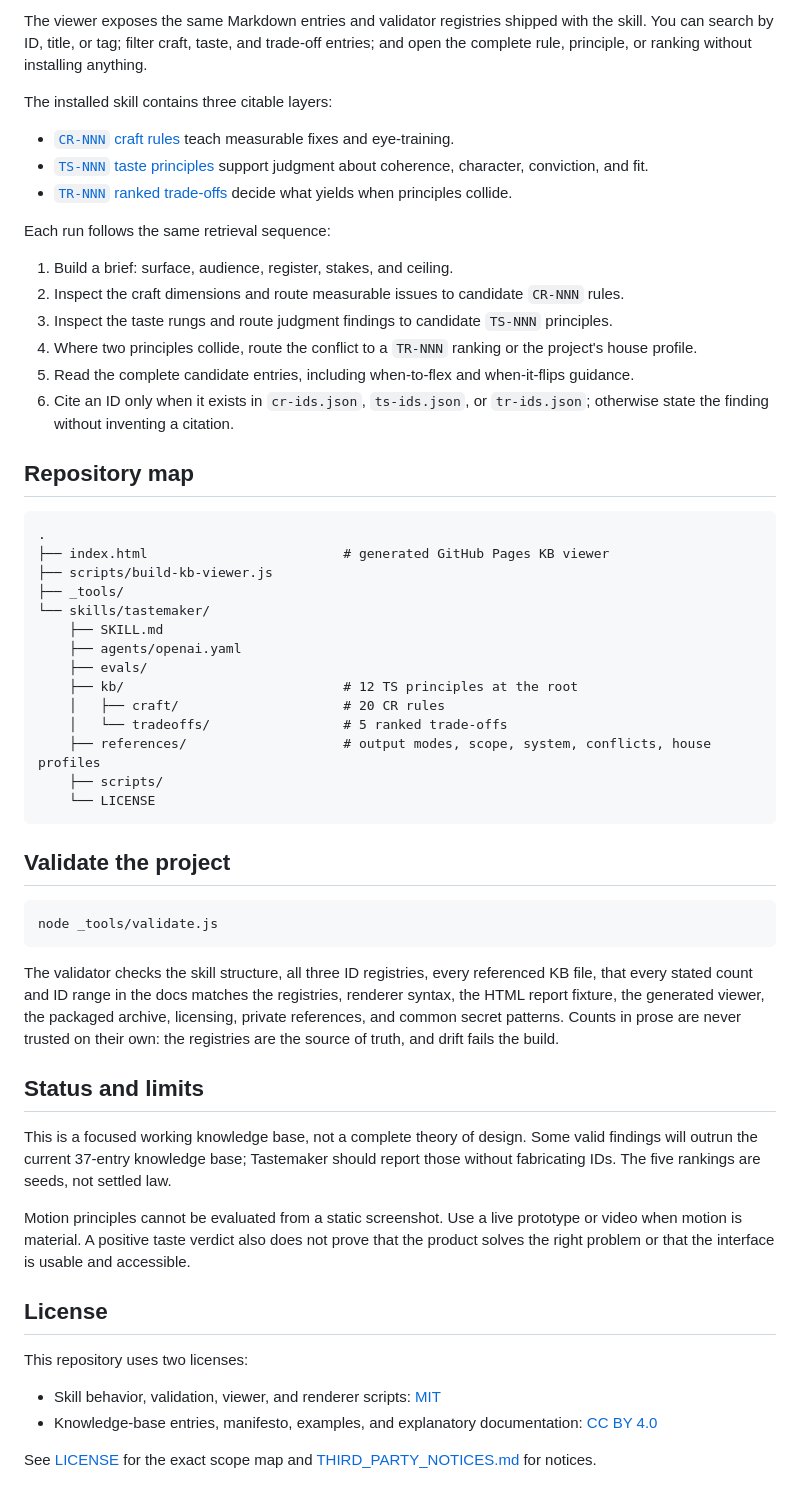
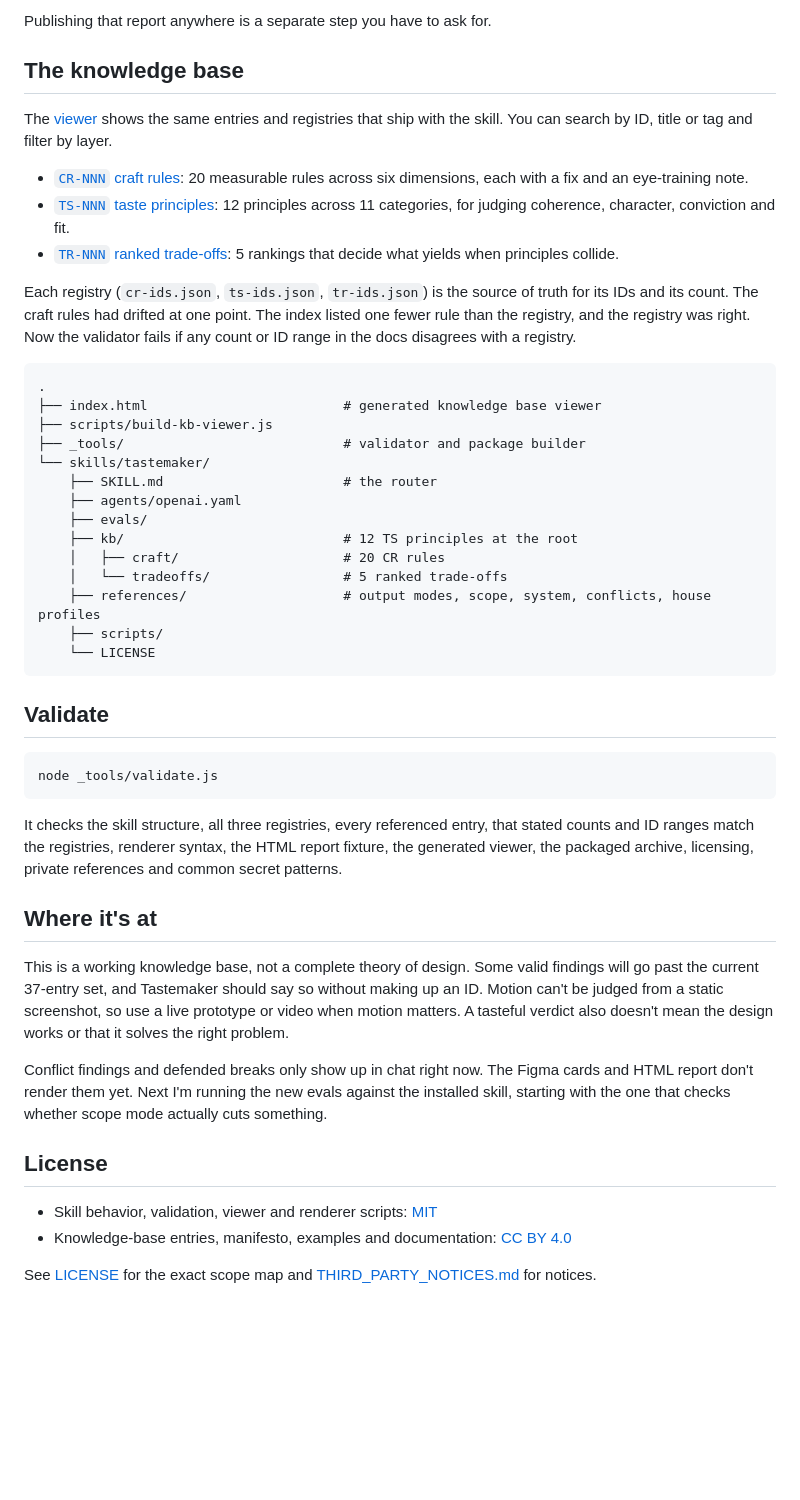
Before and after one commit to Thecsiz/tastemaker, a Markdown page: README.md, the part around one of its changes. Drawn GitHub-style; blank space fills up the shorter version.

````diff
--- a/README.md
+++ b/README.md
@@ -214,30 +144,23 @@ The bundled `agents/openai.yaml` supplies Codex-facing display metadata. The cri
 
-The viewer exposes the same Markdown entries and validator registries shipped with the skill. You can search by ID, title, or tag; filter craft, taste, and trade-off entries; and open the complete rule, principle, or ranking without installing anything.
+Publishing that report anywhere is a separate step you have to ask for.
 
-The installed skill contains three citable layers:
+## The knowledge base
 
-- [`CR-NNN` craft rules](skills/tastemaker/kb/craft/_index.md) teach measurable fixes and eye-training.
-- [`TS-NNN` taste principles](skills/tastemaker/kb/_index.md) support judgment about coherence, character, conviction, and fit.
-- [`TR-NNN` ranked trade-offs](skills/tastemaker/kb/tradeoffs/_index.md) decide what yields when principles collide.
+The [viewer](https://thecsiz.github.io/tastemaker/) shows the same entries and registries that ship with the skill. You can search by ID, title or tag and filter by layer.
 
-Each run follows the same retrieval sequence:
+- [`CR-NNN` craft rules](skills/tastemaker/kb/craft/_index.md): 20 measurable rules across six dimensions, each with a fix and an eye-training note.
+- [`TS-NNN` taste principles](skills/tastemaker/kb/_index.md): 12 principles across 11 categories, for judging coherence, character, conviction and fit.
+- [`TR-NNN` ranked trade-offs](skills/tastemaker/kb/tradeoffs/_index.md): 5 rankings that decide what yields when principles collide.
 
-1. Build a brief: surface, audience, register, stakes, and ceiling.
-2. Inspect the craft dimensions and route measurable issues to candidate `CR-NNN` rules.
-3. Inspect the taste rungs and route judgment findings to candidate `TS-NNN` principles.
-4. Where two principles collide, route the conflict to a `TR-NNN` ranking or the project's house profile.
-5. Read the complete candidate entries, including when-to-flex and when-it-flips guidance.
-6. Cite an ID only when it exists in `cr-ids.json`, `ts-ids.json`, or `tr-ids.json`; otherwise state the finding without inventing a citation.
-
-## Repository map
+Each registry (`cr-ids.json`, `ts-ids.json`, `tr-ids.json`) is the source of truth for its IDs and its count. The craft rules had drifted at one point. The index listed one fewer rule than the registry, and the registry was right. Now the validator fails if any count or ID range in the docs disagrees with a registry.
 
 ```text
 .
-├── index.html                         # generated GitHub Pages KB viewer
+├── index.html                         # generated knowledge base viewer
 ├── scripts/build-kb-viewer.js
-├── _tools/
+├── _tools/                            # validator and package builder
 └── skills/tastemaker/
-    ├── SKILL.md
+    ├── SKILL.md                       # the router
     ├── agents/openai.yaml
     ├── evals/
     ├── kb/                            # 12 TS principles at the root
@@ -248,25 +171,23 @@ Each run follows the same retrieval sequence:
     └── LICENSE
 ```
 
-## Validate the project
+## Validate
 
 ```bash
 node _tools/validate.js
 ```
 
-The validator checks the skill structure, all three ID registries, every referenced KB file, that every stated count and ID range in the docs matches the registries, renderer syntax, the HTML report fixture, the generated viewer, the packaged archive, licensing, private references, and common secret patterns. Counts in prose are never trusted on their own: the registries are the source of truth, and drift fails the build.
+It checks the skill structure, all three registries, every referenced entry, that stated counts and ID ranges match the registries, renderer syntax, the HTML report fixture, the generated viewer, the packaged archive, licensing, private references and common secret patterns.
 
-## Status and limits
+## Where it's at
 
-This is a focused working knowledge base, not a complete theory of design. Some valid findings will outrun the current 37-entry knowledge base; Tastemaker should report those without fabricating IDs. The five rankings are seeds, not settled law.
+This is a working knowledge base, not a complete theory of design. Some valid findings will go past the current 37-entry set, and Tastemaker should say so without making up an ID. Motion can't be judged from a static screenshot, so use a live prototype or video when motion matters. A tasteful verdict also doesn't mean the design works or that it solves the right problem.
 
-Motion principles cannot be evaluated from a static screenshot. Use a live prototype or video when motion is material. A positive taste verdict also does not prove that the product solves the right problem or that the interface is usable and accessible.
+Conflict findings and defended breaks only show up in chat right now. The Figma cards and HTML report don't render them yet. Next I'm running the new evals against the installed skill, starting with the one that checks whether scope mode actually cuts something.
 
 ## License
 
-This repository uses two licenses:
-
-- Skill behavior, validation, viewer, and renderer scripts: [MIT](LICENSE-MIT)
-- Knowledge-base entries, manifesto, examples, and explanatory documentation: [CC BY 4.0](LICENSE-CC-BY-4.0)
+- Skill behavior, validation, viewer and renderer scripts: [MIT](LICENSE-MIT)
+- Knowledge-base entries, manifesto, examples and documentation: [CC BY 4.0](LICENSE-CC-BY-4.0)
 
 See [LICENSE](LICENSE) for the exact scope map and [THIRD_PARTY_NOTICES.md](THIRD_PARTY_NOTICES.md) for notices.
````
Also changed, not shown: other parts of README.md (+63 -133 lines).
